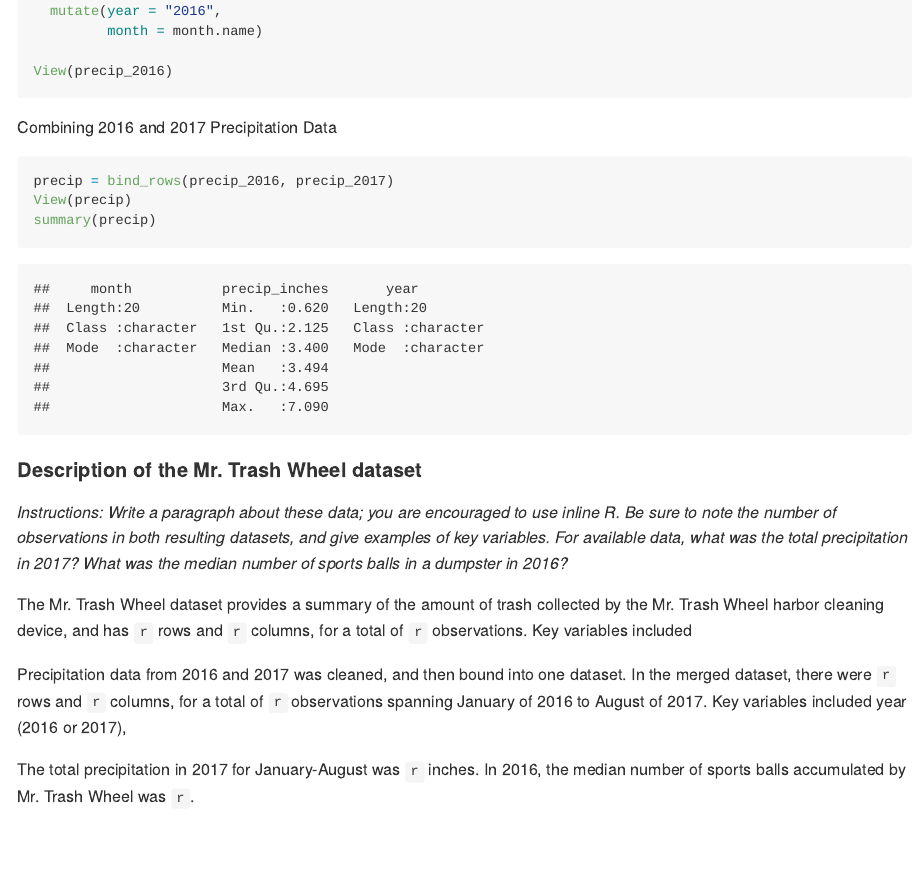
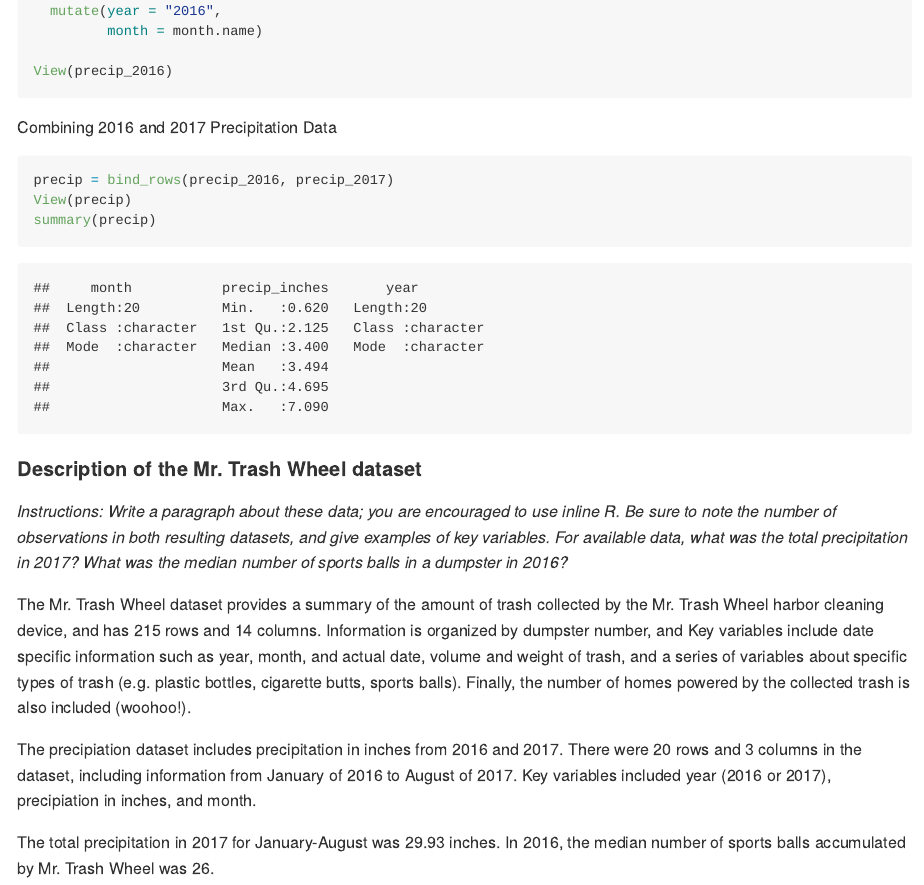
Before and after one commit to jenni-shearston/p8105_hw2_js5431, an R Markdown document (p8105_hw2_js5431.Rmd): the page in a window 1100 px wide, from 2330 px down before the commit and from 2350 px down after it, so that both start at the same text. The pictures show the output file p8105_hw2_js5431.md that the author committed with the source, drawn offline in the style of GitHub.

Commit message:
finishing problem #2

````diff
--- a/p8105_hw2_js5431.Rmd
+++ b/p8105_hw2_js5431.Rmd
@@ -120,13 +120,14 @@ summary(precip)
 
 ```
 
-
 #### Description of the Mr. Trash Wheel dataset
 
 *Instructions: Write a paragraph about these data; you are encouraged to use inline R. Be sure to note the number of observations in both resulting datasets, and give examples of key variables. For available data, what was the total precipitation in 2017? What was the median number of sports balls in a dumpster in 2016?*
 
-The Mr. Trash Wheel dataset provides a summary of the amount of trash collected by the Mr. Trash Wheel harbor cleaning device, and has `r` rows and `r` columns, for a total of `r` observations. Key variables included
+The Mr. Trash Wheel dataset provides a summary of the amount of trash collected by the Mr. Trash Wheel harbor cleaning device, and has `r nrow(trash_wheel)` rows and `r ncol(trash_wheel)` columns. Information is organized by dumpster number, and Key variables include date specific information such as year, month, and actual date, volume and weight of trash, and a series of variables about specific types of trash (e.g. plastic bottles, cigarette butts, sports balls). Finally, the number of homes powered by the collected trash is also included (woohoo!).
 
-Precipitation data from 2016 and 2017 was cleaned, and then bound into one dataset. In the merged dataset, there were `r` rows and `r` columns, for a total of `r` observations spanning January of 2016 to August of 2017. Key variables included year (2016 or 2017),
+The precipiation dataset includes precipitation in inches from 2016 and 2017. There were `r nrow(precip)` rows and `r ncol(precip)` columns in the dataset, including information from January of 2016 to August of 2017. Key variables included year (2016 or 2017), precipiation in inches, and month.
 
-The total precipitation in 2017 for January-August was `r` inches. In 2016, the median number of sports balls accumulated by Mr. Trash Wheel was `r`.
+The total precipitation in 2017 for January-August was `r filter(precip, year == "2017") %>% summarise(sum_precip_2017 = sum(precip_inches))` inches. In 2016, the median number of sports balls accumulated by Mr. Trash Wheel was `r filter(trash_wheel, year == "2016") %>% summarise(med_balls_2016 = median(sports_balls))`.
+
+##
````
Also changed, not shown: p8105_hw2_js5431.md.
